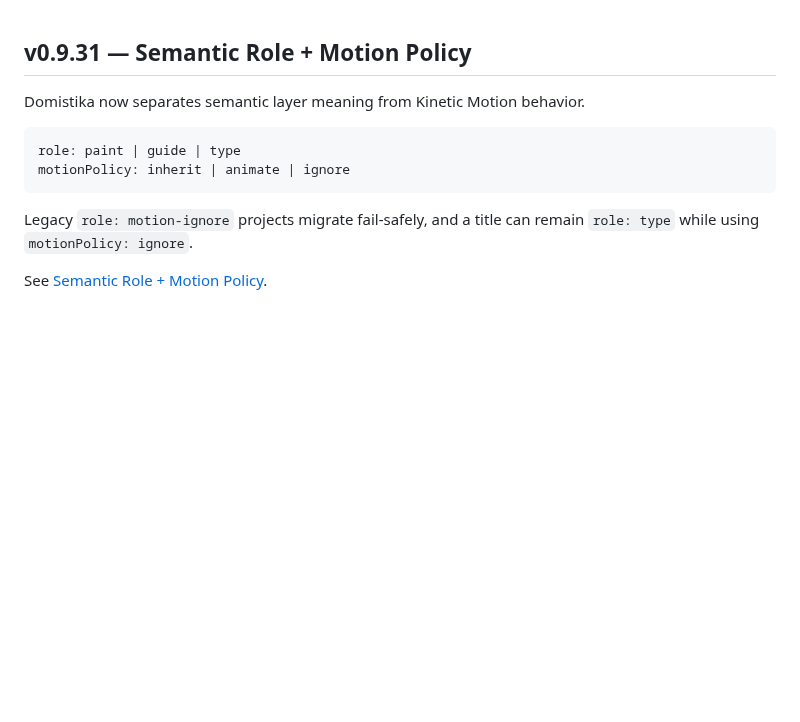
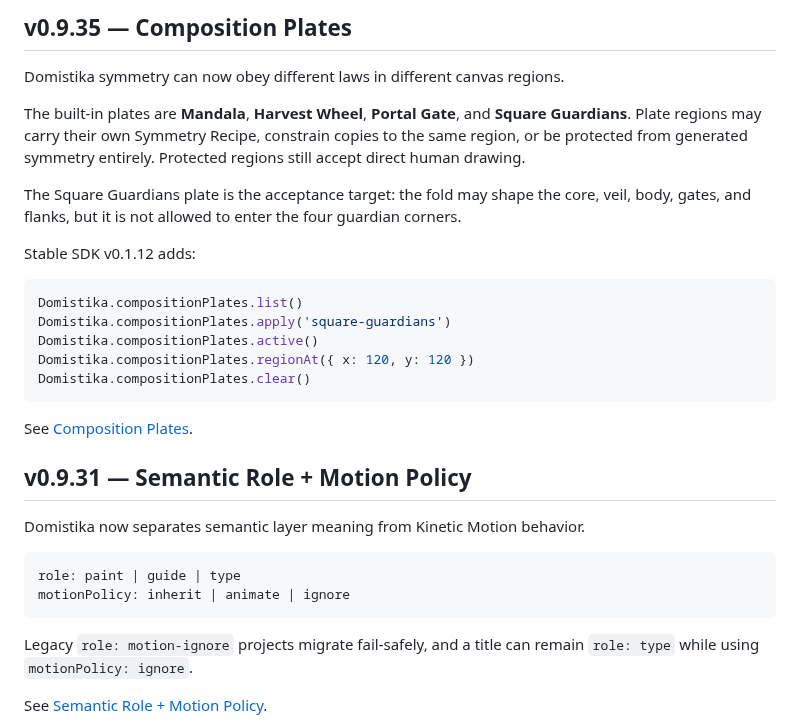
Before and after one commit to MichaelWave369/Domistika, a Markdown page: README.md, the part around the change. Drawn GitHub-style; blank space fills up the shorter version.

Commit message:
docs(v0.9.35): document composition plates

````diff
--- a/README.md
+++ b/README.md
@@ -1,3 +1,23 @@
+## v0.9.35 — Composition Plates
+
+Domistika symmetry can now obey different laws in different canvas regions.
+
+The built-in plates are **Mandala**, **Harvest Wheel**, **Portal Gate**, and **Square Guardians**. Plate regions may carry their own Symmetry Recipe, constrain copies to the same region, or be protected from generated symmetry entirely. Protected regions still accept direct human drawing.
+
+The Square Guardians plate is the acceptance target: the fold may shape the core, veil, body, gates, and flanks, but it is not allowed to enter the four guardian corners.
+
+Stable SDK v0.1.12 adds:
+
+```js
+Domistika.compositionPlates.list()
+Domistika.compositionPlates.apply('square-guardians')
+Domistika.compositionPlates.active()
+Domistika.compositionPlates.regionAt({ x: 120, y: 120 })
+Domistika.compositionPlates.clear()
+```
+
+See [Composition Plates](docs/COMPOSITION_PLATES_V0935.md).
+
 ## v0.9.31 — Semantic Role + Motion Policy
 
 Domistika now separates semantic layer meaning from Kinetic Motion behavior.
````
